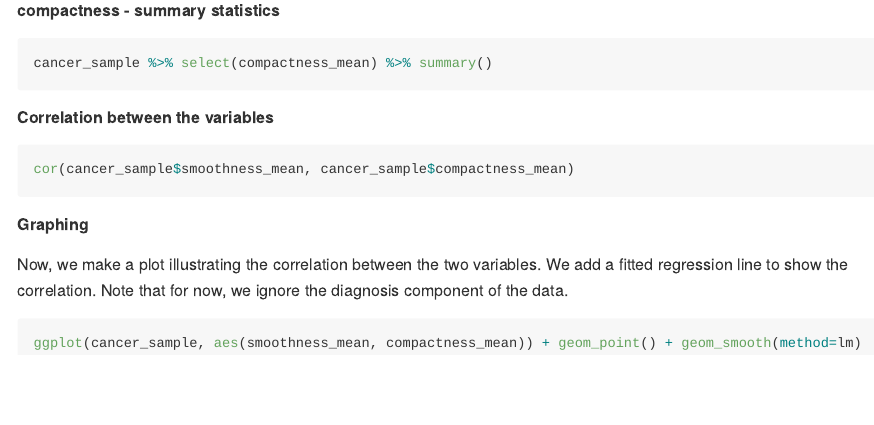
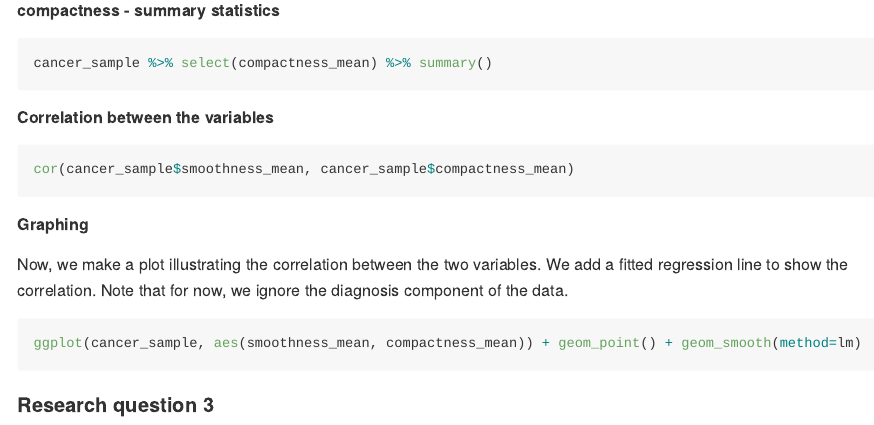
Before and after one commit to stat545ubc-2021/mda-williamlaplante, an R Markdown document (Mini-data-analysis-m2.Rmd): the page in a window 1100 px wide, from 1570 px down. Rendered offline with R 4.5, knitr and Pandoc, with nearby package versions; the code chunks are not run, so their results and figures are left out; long lines of code are wrapped.

Commit message:
updated small changes

````diff
--- a/Mini-data-analysis-m2.Rmd
+++ b/Mini-data-analysis-m2.Rmd
@@ -78,3 +78,5 @@ Now, we make a plot illustrating the correlation between the two variables. We a
 ```{r}
 ggplot(cancer_sample, aes(smoothness_mean, compactness_mean)) + geom_point() + geom_smooth(method=lm)
 ```
+
+#### Research question 3
````
Also changed, not shown: Mini-data-analysis-m2.md.
